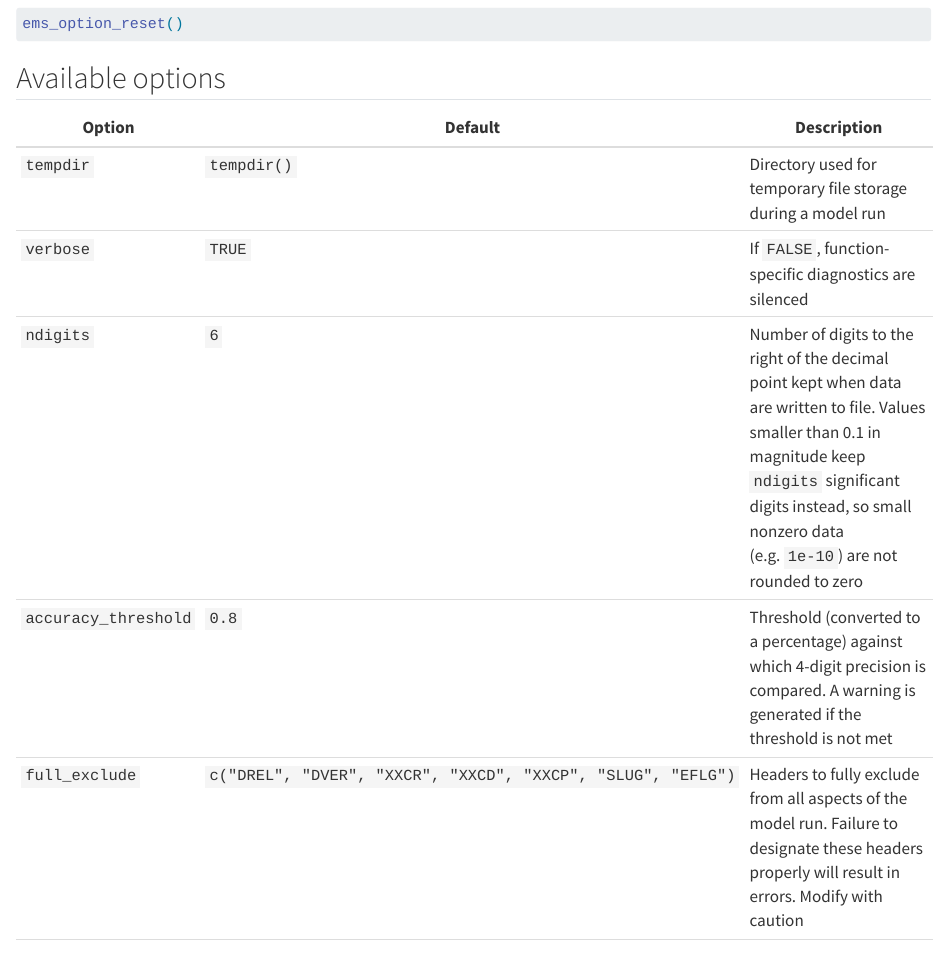
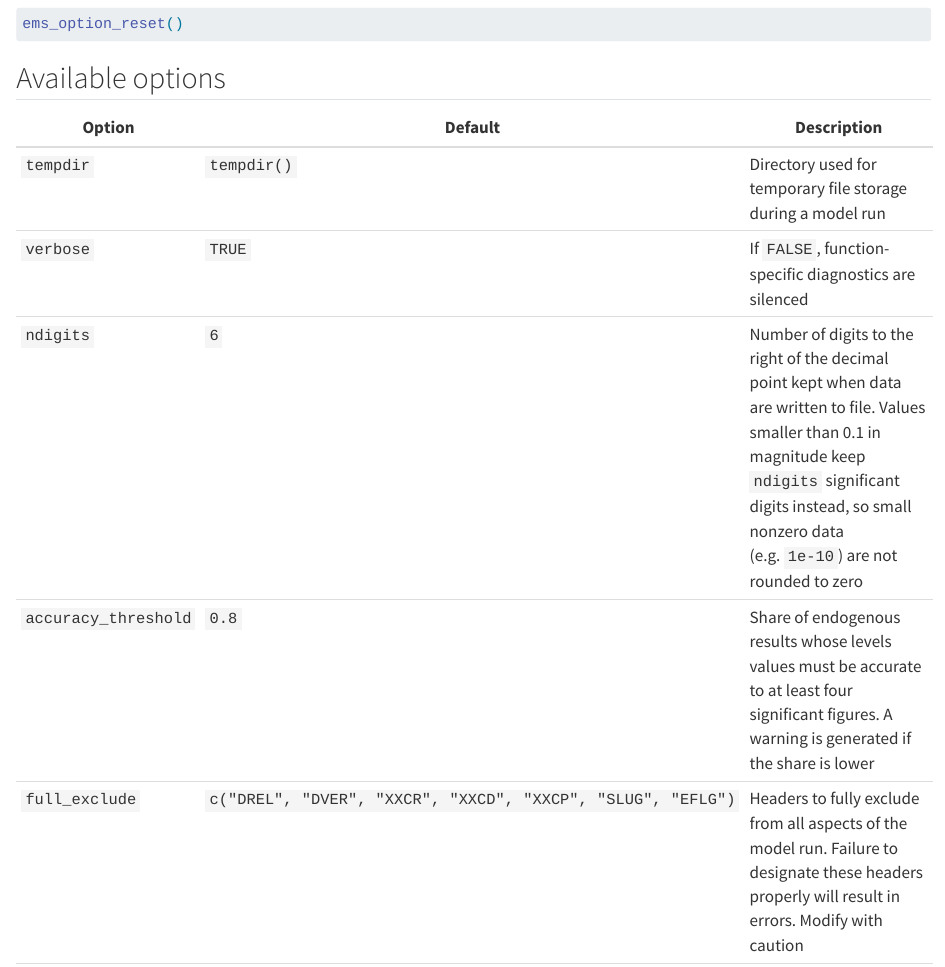
Before and after one commit to teemsphere/teemsphere.github.io, a Quarto document (options.qmd): the page in a window 1100 px wide, from 1380 px down. Rendered offline with R 4.5, knitr and Pandoc in place of Quarto, with nearby package versions.

Commit message:
accuracy_threshold describes the levels-figures share

```diff
--- a/options.qmd
+++ b/options.qmd
@@ -73,7 +73,7 @@ ems_option_reset()
 | `tempdir` | `tempdir()` | Directory used for temporary file storage during a model run |
 | `verbose` | `TRUE` | If `FALSE`, function-specific diagnostics are silenced |
 | `ndigits` | `6` | Number of digits to the right of the decimal point kept when data are written to file. Values smaller than 0.1 in magnitude keep `ndigits` significant digits instead, so small nonzero data (e.g. `1e-10`) are not rounded to zero |
-| `accuracy_threshold` | `0.8` | Threshold (converted to a percentage) against which 4-digit precision is compared. A warning is generated if the threshold is not met |
+| `accuracy_threshold` | `0.8` | Share of endogenous results whose levels values must be accurate to at least four significant figures. A warning is generated if the share is lower |
 | `full_exclude` | `c("DREL", "DVER", "XXCR", "XXCD", "XXCP", "SLUG", "EFLG")` | Headers to fully exclude from all aspects of the model run. Failure to designate these headers properly will result in errors. Modify with caution |
 | `check_shock_status` | `TRUE` | If `FALSE`, no check on shock element endogenous/exogenous status is conducted |
 | `timestep_header` | `"YEAR"` | Header written with the time of each period, as given in `time_steps` of `ems_data()` (years, or steps from the initial period); the model uses the differences between periods as interval lengths. For novel intertemporal models — modify with caution |
```
